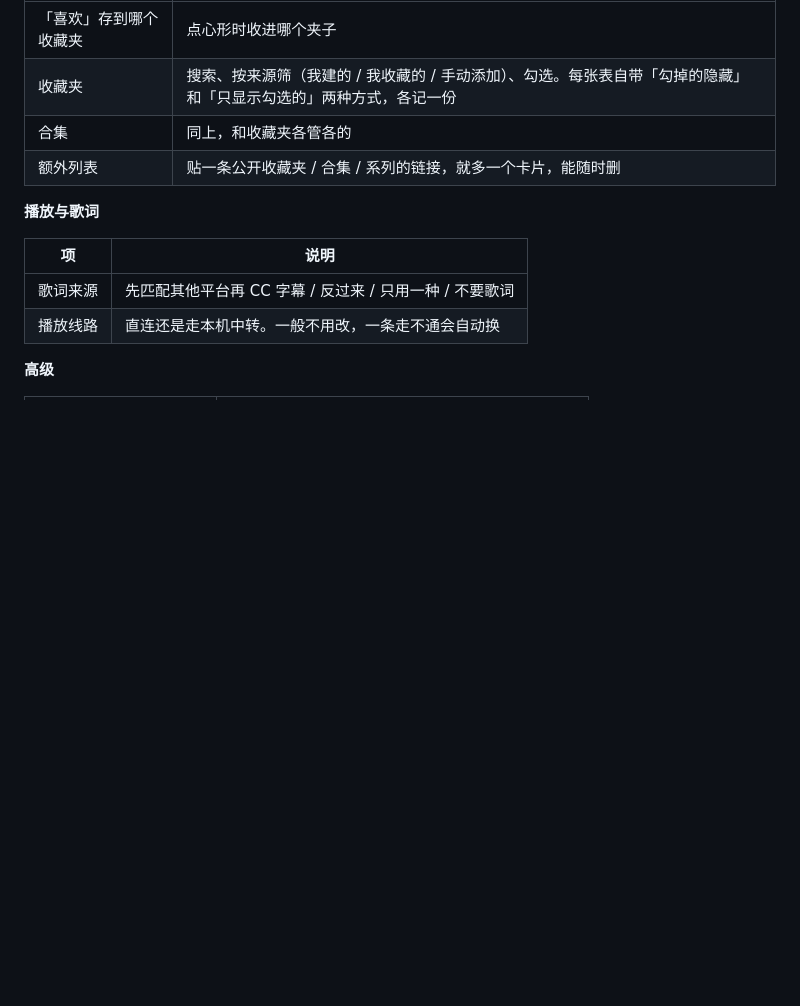
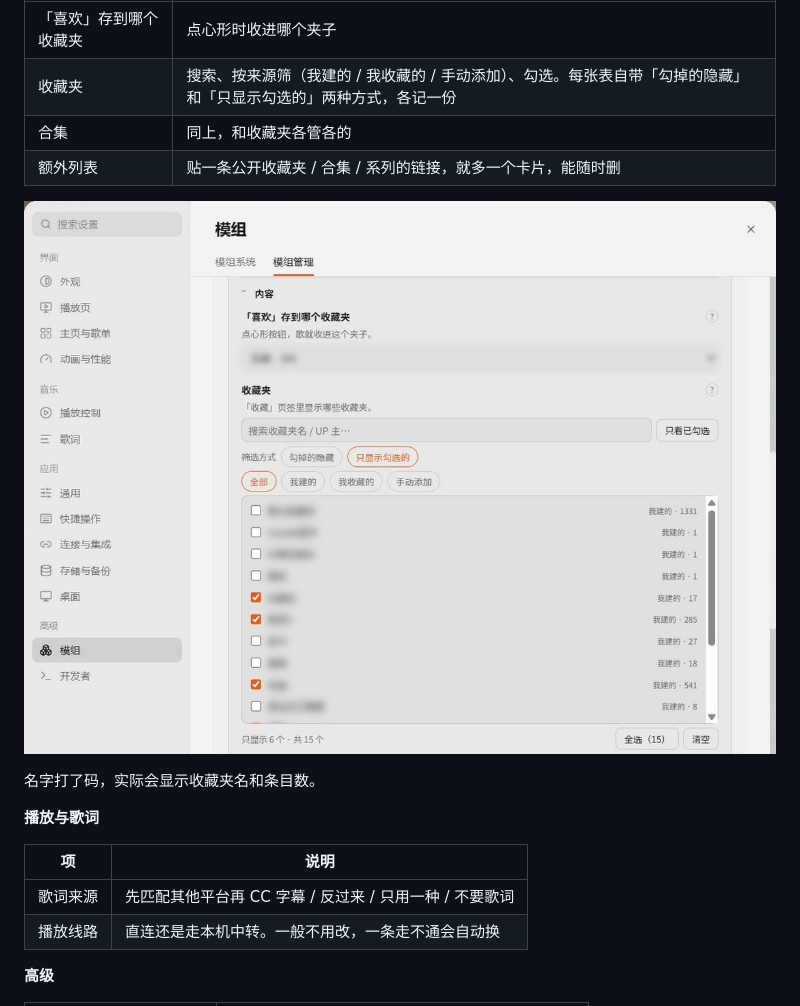
Before and after one commit to qingxian997/folia-bilibili-source, a Markdown page: README.md, the part around one of its changes. Drawn GitHub-style; pictures changed too: docs/screenshots/settings-content.jpg (added); blank space fills up the shorter version.

Commit message:
补两张设置面板截图
内容组（收藏夹表）与播放与歌词 + 高级两组，放在 docs/screenshots/，
README 的设置项一节引用。收藏夹名字和「喜欢存到哪个」的下拉框是本人的
数据，截图时用 CSS 模糊掉，仓库里不放原文。

```diff
--- a/README.md
+++ b/README.md
@@ -87,6 +87,10 @@
 | 合集 | 同上，和收藏夹各管各的 |
 | 额外列表 | 贴一条公开收藏夹 / 合集 / 系列的链接，就多一个卡片，能随时删 |
 
+![内容组：收藏夹表](docs/screenshots/settings-content.jpg)
+
+名字打了码，实际会显示收藏夹名和条目数。
+
 **播放与歌词**
 
 | 项 | 说明 |
```
Also changed, not shown: other parts of README.md (+4 -0 lines), docs/CHANGELOG.md (+2 -0 lines), docs/screenshots/settings-playback.jpg (added).
